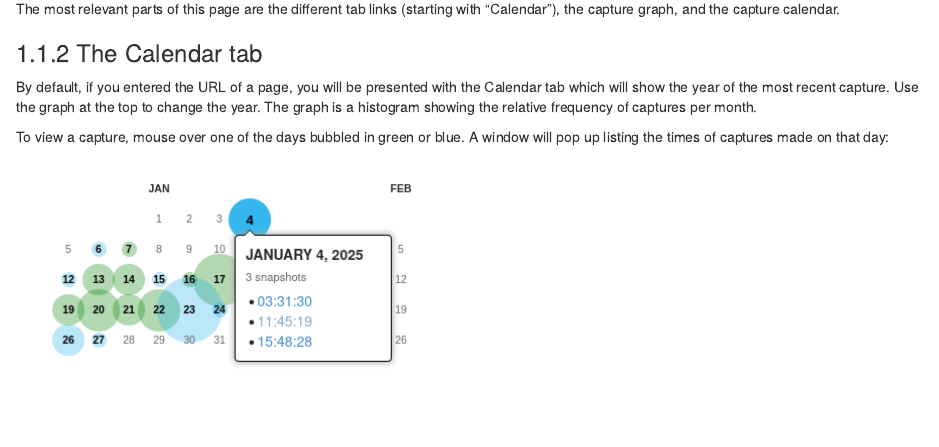
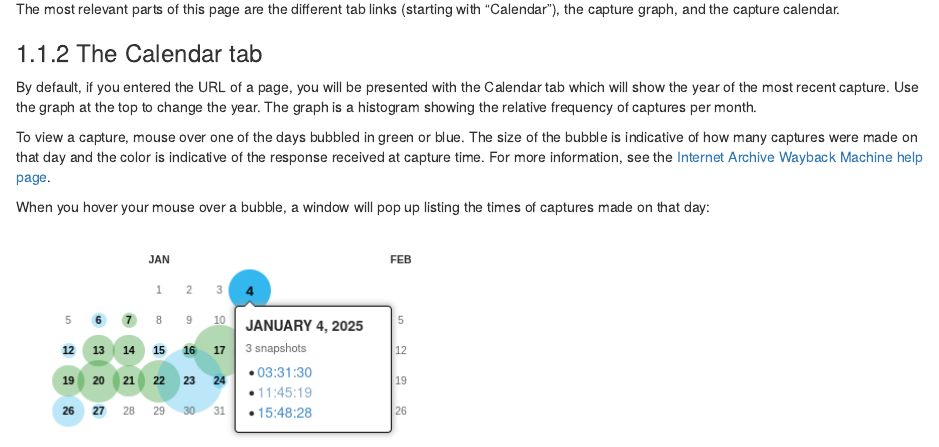
Before and after one commit to preserve-public-health-data/guide, an R Markdown document (04-downloading-from-internet-archive.Rmd): the page in a window 1100 px wide, from 980 px down. Rendered offline with R 4.5, knitr and Pandoc, with nearby package versions; drawn as R Markdown's standard HTML page in place of the format the file asks for.

Commit message:
more information on wayback machine bubble sizes and colors

```diff
--- a/04-downloading-from-internet-archive.Rmd
+++ b/04-downloading-from-internet-archive.Rmd
@@ -25,7 +25,9 @@ The most relevant parts of this page are the different tab links (starting with
 
 By default, if you entered the URL of a page, you will be presented with the Calendar tab which will show the year of the most recent capture. Use the graph at the top to change the year. The graph is a histogram showing the relative frequency of captures per month.
 
-To view a capture, mouse over one of the days bubbled in green or blue. A window will pop up listing the times of captures made on that day:
+To view a capture, mouse over one of the days bubbled in green or blue. The size of the bubble is indicative of how many captures were made on that day and the color is indicative of the response received at capture time. For more information, see the [Internet Archive Wayback Machine help page](https://help.archive.org/help/using-the-wayback-machine/).
+
+When you hover your mouse over a bubble, a window will pop up listing the times of captures made on that day:
 
 ![](images/4-calendar-selector.png)
 
```
Also changed, not shown: docs/search_index.json, 3 other files.
